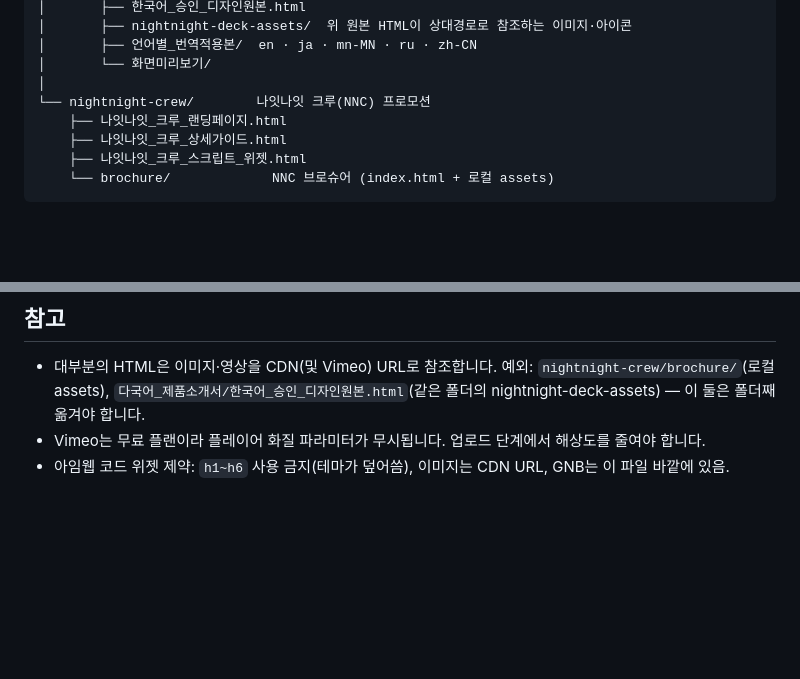
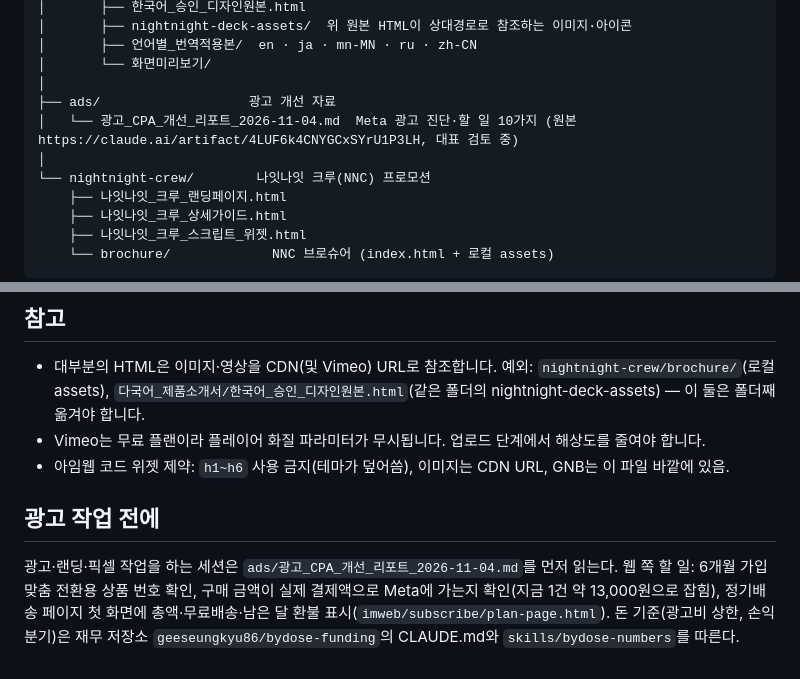
Before and after one commit to Geeseungkyu86/bydose_web, a Markdown page: README.md, 2 parts joined by grey strips. Rendered like a GitHub page; blank space fills up the shorter version.

Commit message:
광고 CPA 개선 리포트 사본 추가, README에 위치와 웹 쪽 할 일 기록
Co-Authored-By: Claude Opus 5.5 <noreply@anthropic.com>
Claude-Session: https://claude.ai/code/session_01CaYfR96juKViB9UaaaVVbb

```diff
--- a/README.md
+++ b/README.md
@@ -33,6 +33,9 @@
 │       ├── 언어별_번역적용본/  en · ja · mn-MN · ru · zh-CN
 │       └── 화면미리보기/
 │
+├── ads/                   광고 개선 자료
+│   └── 광고_CPA_개선_리포트_2026-11-04.md  Meta 광고 진단·할 일 10가지 (원본 https://claude.ai/artifact/4LUF6k4CNYGCxSYrU1P3LH, 대표 검토 중)
+│
 └── nightnight-crew/        나잇나잇 크루(NNC) 프로모션
     ├── 나잇나잇_크루_랜딩페이지.html
     ├── 나잇나잇_크루_상세가이드.html
@@ -56,3 +59,7 @@
 - 대부분의 HTML은 이미지·영상을 CDN(및 Vimeo) URL로 참조합니다. 예외: `nightnight-crew/brochure/`(로컬 assets), `다국어_제품소개서/한국어_승인_디자인원본.html`(같은 폴더의 nightnight-deck-assets) — 이 둘은 폴더째 옮겨야 합니다.
 - Vimeo는 무료 플랜이라 플레이어 화질 파라미터가 무시됩니다. 업로드 단계에서 해상도를 줄여야 합니다.
 - 아임웹 코드 위젯 제약: `h1~h6` 사용 금지(테마가 덮어씀), 이미지는 CDN URL, GNB는 이 파일 바깥에 있음.
+
+## 광고 작업 전에
+
+광고·랜딩·픽셀 작업을 하는 세션은 `ads/광고_CPA_개선_리포트_2026-11-04.md`를 먼저 읽는다. 웹 쪽 할 일: 6개월 가입 맞춤 전환용 상품 번호 확인, 구매 금액이 실제 결제액으로 Meta에 가는지 확인(지금 1건 약 13,000원으로 잡힘), 정기배송 페이지 첫 화면에 총액·무료배송·남은 달 환불 표시(`imweb/subscribe/plan-page.html`). 돈 기준(광고비 상한, 손익분기)은 재무 저장소 `geeseungkyu86/bydose-funding`의 CLAUDE.md와 `skills/bydose-numbers`를 따른다.
```
Also changed, not shown: ads/광고_CPA_개선_리포트_2026-11-04.md (added, +160 -0 lines).
